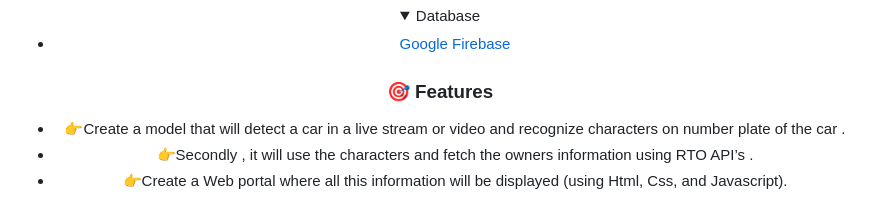
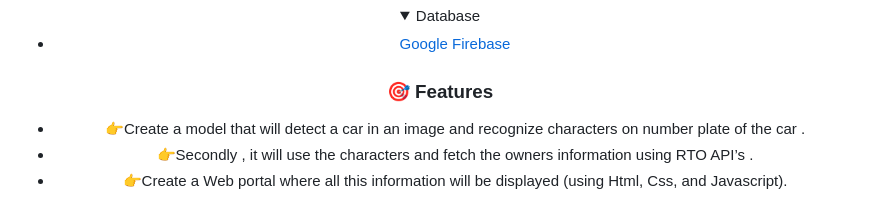
Before and after one commit to Samratmitra1999/FINAL-YEAR-PROJECT, a Markdown page: README.md, the part around the change. Rendered like a GitHub page; folded sections open.

```diff
--- a/README.md
+++ b/README.md
@@ -70,7 +70,7 @@
 <!-- Features -->
 ### :dart: Features
 
-- 👉Create a model that will detect a car in a live stream or video and recognize characters on number plate of the car .
+- 👉Create a model that will detect a car in an image and recognize characters on number plate of the car .
 - 👉Secondly , it will use the characters and fetch the owners information using RTO API’s .
 - 👉Create a Web portal where all this information will be displayed (using Html, Css, and Javascript).
 
```
